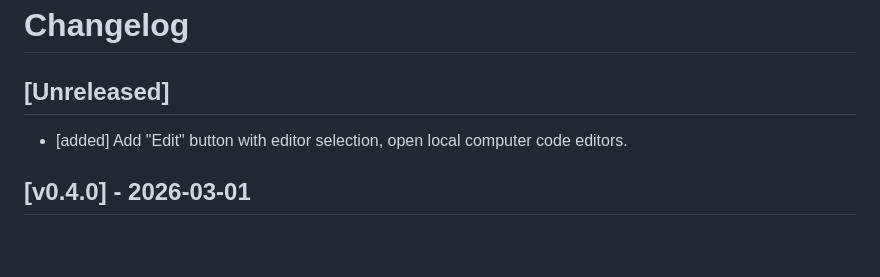
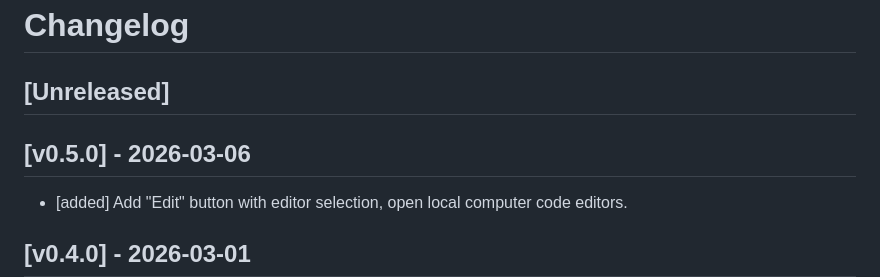
Before and after one commit to nvquanghuy/repoview, a Markdown page: CHANGELOG.md, the part around the change. Drawn GitHub-style; blank space fills up the shorter version.

Commit message:
Release v0.5.0

```diff
--- a/CHANGELOG.md
+++ b/CHANGELOG.md
@@ -1,6 +1,9 @@
 # Changelog
 
 ## [Unreleased]
+
+
+## [v0.5.0] - 2026-03-06
 
 - [added] Add "Edit" button with editor selection, open local computer code editors.
 
```
